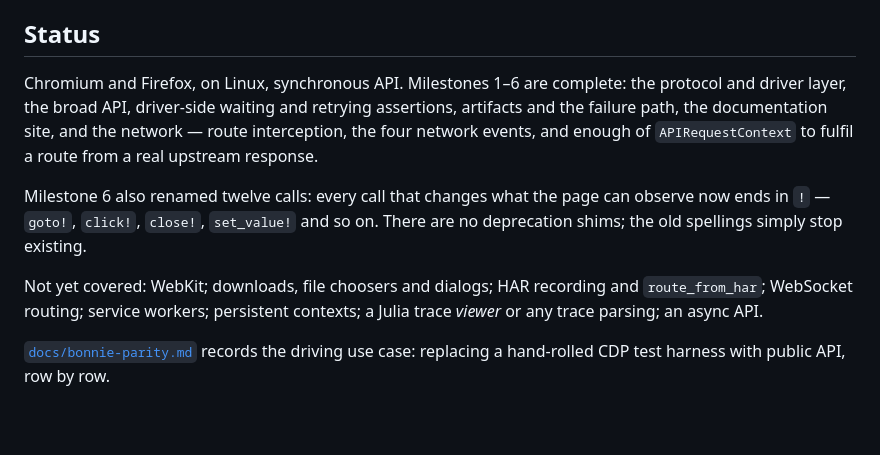
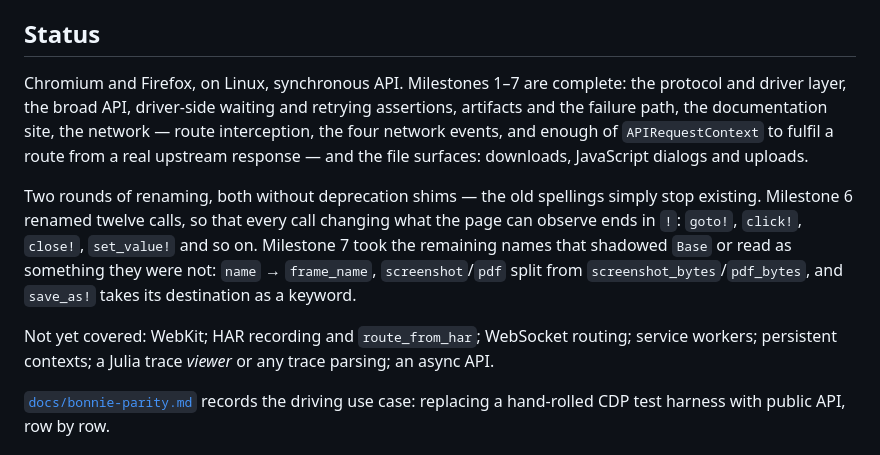
Before and after one commit to frankier/playwright-julia, a Markdown page: README.md, the part around the change. Drawn GitHub-style; blank space fills up the shorter version.

```diff
--- a/README.md
+++ b/README.md
@@ -119,19 +119,24 @@ generated API would be a transliteration of TypeScript rather than Julia.
 
 ## Status
 
-Chromium and Firefox, on Linux, synchronous API. Milestones 1–6 are complete:
+Chromium and Firefox, on Linux, synchronous API. Milestones 1–7 are complete:
 the protocol and driver layer, the broad API, driver-side waiting and retrying
-assertions, artifacts and the failure path, the documentation site, and the
+assertions, artifacts and the failure path, the documentation site, the
 network — route interception, the four network events, and enough of
-`APIRequestContext` to fulfil a route from a real upstream response.
+`APIRequestContext` to fulfil a route from a real upstream response — and the
+file surfaces: downloads, JavaScript dialogs and uploads.
 
-Milestone 6 also renamed twelve calls: every call that changes what the page
-can observe now ends in `!` — `goto!`, `click!`, `close!`, `set_value!` and so
-on. There are no deprecation shims; the old spellings simply stop existing.
+Two rounds of renaming, both without deprecation shims — the old spellings
+simply stop existing. Milestone 6 renamed twelve calls, so that every call
+changing what the page can observe ends in `!`: `goto!`, `click!`, `close!`,
+`set_value!` and so on. Milestone 7 took the remaining names that shadowed
+`Base` or read as something they were not: `name` → `frame_name`,
+`screenshot`/`pdf` split from `screenshot_bytes`/`pdf_bytes`, and `save_as!`
+takes its destination as a keyword.
 
-Not yet covered: WebKit; downloads, file choosers and dialogs; HAR recording
-and `route_from_har`; WebSocket routing; service workers; persistent contexts;
-a Julia trace *viewer* or any trace parsing; an async API.
+Not yet covered: WebKit; HAR recording and `route_from_har`; WebSocket routing;
+service workers; persistent contexts; a Julia trace *viewer* or any trace
+parsing; an async API.
 
 [`docs/bonnie-parity.md`](docs/bonnie-parity.md) records the driving use case:
 replacing a hand-rolled CDP test harness with public API, row by row.
```
Also changed, not shown: docs/bonnie-parity.md (+21 -1 lines), tasks/todo.md (+16 -1 lines).
